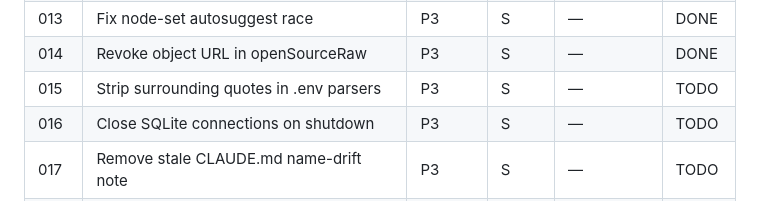
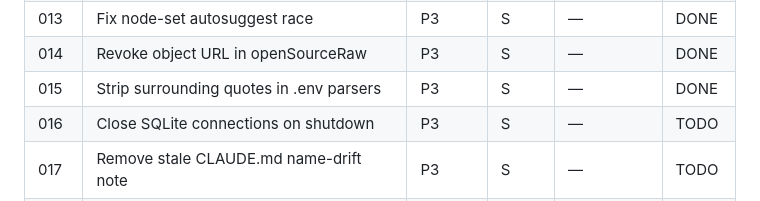
Before and after one commit to Jehu/cognee-kb, a Markdown page: plans/README.md, the part around the change. GitHub-like rendering.

Commit message:
Mark plan 015 done in index

```diff
--- a/plans/README.md
+++ b/plans/README.md
@@ -25,7 +25,7 @@ row when done.
 | 012  | Refresh vulnerable deps + audit gate | P2 | M | 001 | DONE |
 | 013  | Fix node-set autosuggest race | P3 | S | — | DONE |
 | 014  | Revoke object URL in openSourceRaw | P3 | S | — | DONE |
-| 015  | Strip surrounding quotes in .env parsers | P3 | S | — | TODO |
+| 015  | Strip surrounding quotes in .env parsers | P3 | S | — | DONE |
 | 016  | Close SQLite connections on shutdown | P3 | S | — | TODO |
 | 017  | Remove stale CLAUDE.md name-drift note | P3 | S | — | TODO |
 | 018  | Structured logging + request correlation | P3 | M | — | TODO |
```
